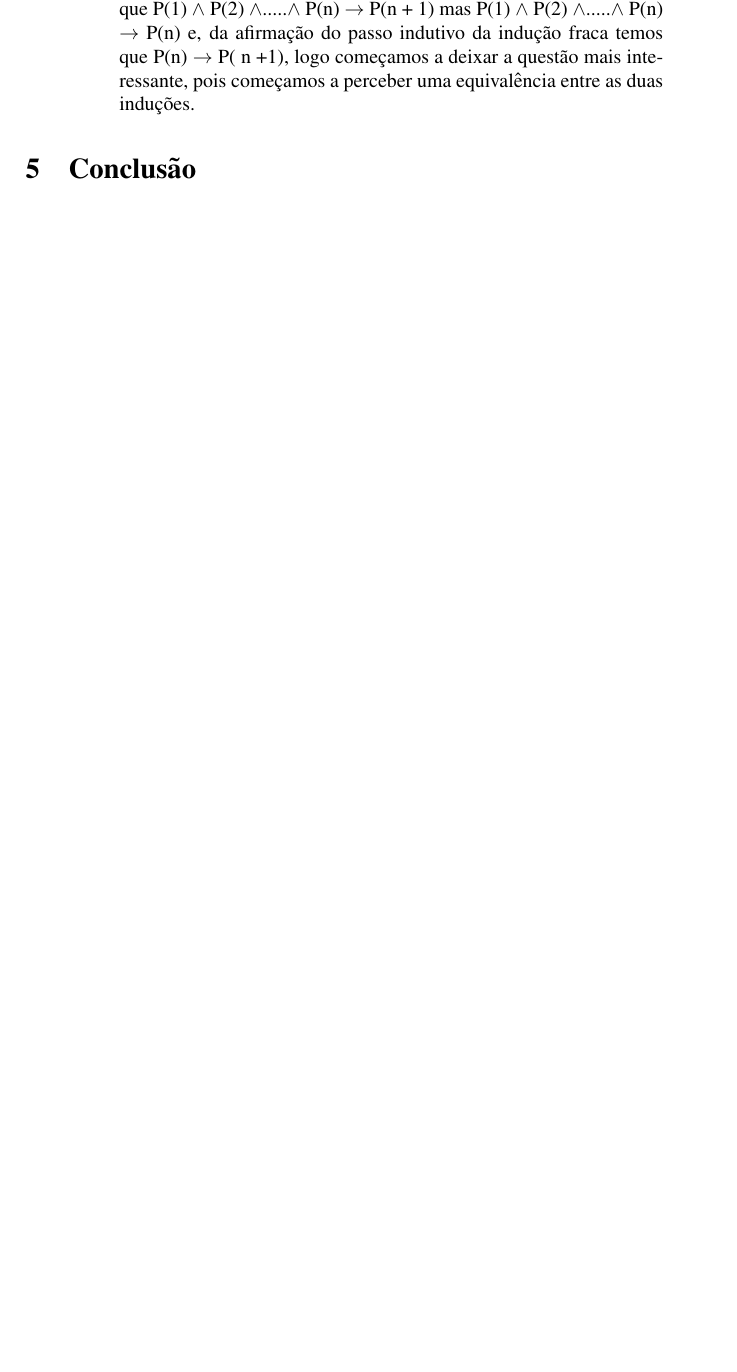
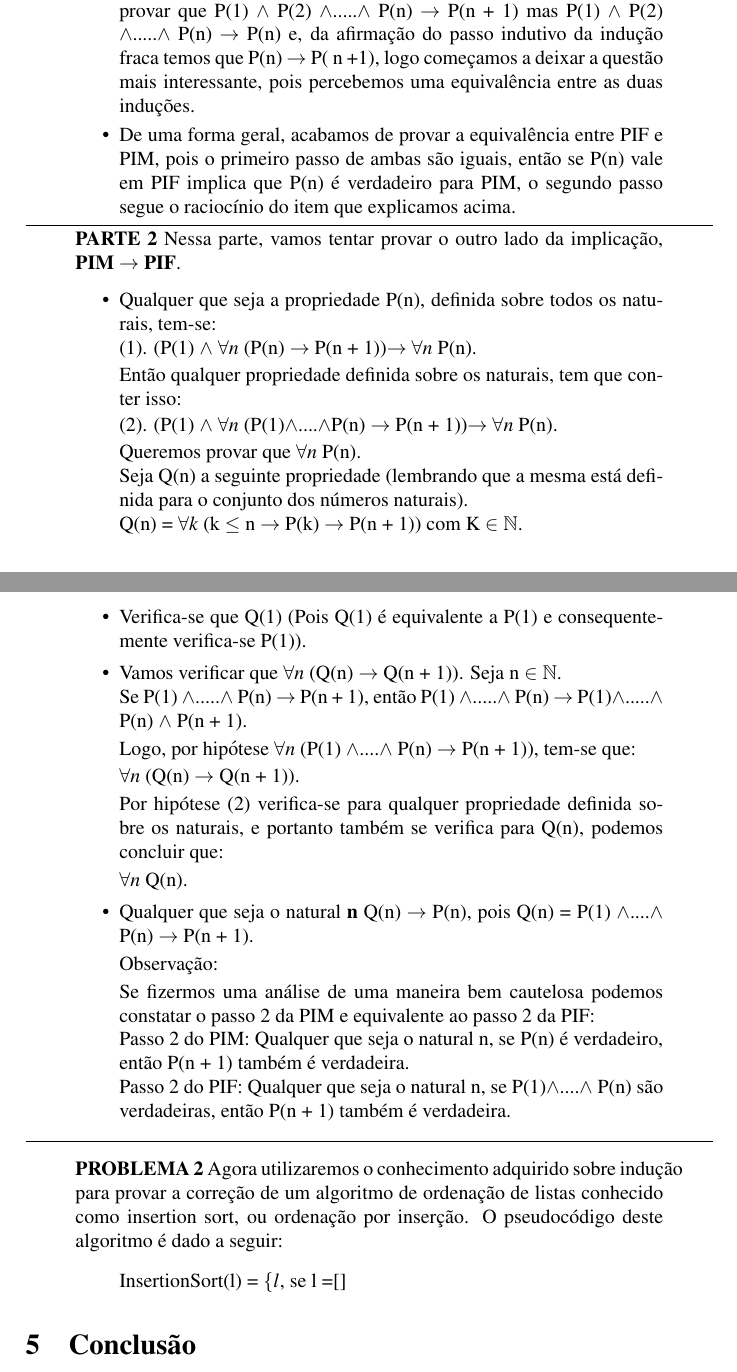
Before and after one commit to LC1-2018-2/inducao-estrutural-inducao, a LaTeX paper (inducao.tex): part of page 5 of 5 before the commit and two parts of pages 5 and 6 of 6 after it, the two joined at a grey line, cut so that both start at the same text, the shorter picture padded with empty space. Compiled offline with pdfLaTeX.

Commit message:
Algumas alterações

```diff
--- a/inducao.tex
+++ b/inducao.tex
@@ -157,9 +152,73 @@ Depois de definir o que é indução matemática e indução estrutural, vamos r
         \begin{itemize}
             \item Começamos a resolução dessa parte da implicação, notando que o primeiro passo da indução forte e da fraca são iguais, o que difere uma da outra, e a partir do passo indutivo. Na segunda etapa da indução forte, temos que: P(1) $\wedge$ P(2) $\wedge$.....$\wedge$ P(n) $\to$ P(n + 1). Relembrando o segundo passo da indução fraca, temos algo mais simples P(n) $\to$ P( n +1).
 
-            \item Assumindo que o passo base da indução forte é verdadeiro, então consequentemente o passo base da indução fraca também é verídico, porque podemos consumar P( n + 1) a partir de P(a) para todo \textbf{A} entre 1 $>=$ a $<=$ n. No passo indutivo da indução forte, temos que provar que P(1) $\wedge$ P(2) $\wedge$.....$\wedge$ P(n) $\to$ P(n + 1) mas P(1) $\wedge$ P(2) $\wedge$.....$\wedge$ P(n) $\to$ P(n) e, da afirmação do passo indutivo da indução fraca temos que  P(n) $\to$ P( n +1), logo começamos a deixar a questão mais interessante, pois começamos a perceber uma equivalência entre as duas induções.
+            \item Assumindo que o passo base da indução forte é verdadeiro, então consequentemente o passo base da indução fraca também é verídico, porque podemos consumar P( n + 1) a partir de P(a) para todo \textbf{A} entre 1 $>=$ a $<=$ n. No passo indutivo da indução forte, temos que provar que P(1) $\wedge$ P(2) $\wedge$.....$\wedge$ P(n) $\to$ P(n + 1) mas P(1) $\wedge$ P(2) $\wedge$.....$\wedge$ P(n) $\to$ P(n) e, da afirmação do passo indutivo da indução fraca temos que  P(n) $\to$ P( n +1), logo começamos a deixar a questão mais interessante, pois percebemos uma equivalência entre as duas induções.
+            \item De uma forma geral, acabamos de provar a equivalência entre PIF e PIM, pois o primeiro passo de ambas são iguais, então se P(n) vale em PIF implica que P(n) é verdadeiro para PIM, o segundo passo segue o raciocínio do item que explicamos acima.
         \end{itemize}
+        \hrule
+        \textbf{PARTE 2}
+            Nessa parte, vamos tentar provar o outro lado da implicação, \textbf{PIM} $\to$ \textbf{PIF}.
+            \begin{itemize}
+                \item Qualquer que seja a propriedade P(n), definida sobre todos os naturais, tem-se:
+               \newline
+                   (1). (P(1) $\wedge$ $\forall n  $ (P(n) $\to$ P(n + 1))$\to$ $\forall n $ P(n).
+
+                   Então qualquer propriedade definida sobre os naturais, tem que conter isso:
+
+                   (2). (P(1) $\wedge$ $\forall n  $ (P(1)$\wedge$....$\wedge$P(n) $\to$ P(n + 1))$\to$ $\forall n $ P(n).
+
+
+                   Queremos provar que $\forall n$ P(n).
+                   \newline
+                   Seja Q(n) a seguinte propriedade (lembrando que a mesma está definida para o conjunto dos números naturais).
+                  \newline
+                   Q(n) = $\forall k $ (k $\leq$ n $\to$ P(k) $\to$ P(n + 1)) com K $\in$ $\mathbb{N}$.
+                   \item Verifica-se que Q(1) (Pois Q(1) é equivalente a P(1) e consequentemente verifica-se P(1)).
+                   \item Vamos verificar que $\forall n $ (Q(n) $\to$ Q(n + 1)).
+                   Seja n $\in$ $\mathbb{N}$.
+                   \newline
+                   Se P(1) $\wedge$.....$\wedge$ P(n) $\to$ P(n + 1), então P(1) $\wedge$.....$\wedge$ P(n) $\to$ P(1)$\wedge$.....$\wedge$ P(n) $\wedge$ P(n + 1).
+
+                   Logo, por hipótese $\forall n  $ (P(1) $\wedge$....$\wedge$ P(n) $\to$ P(n + 1)), tem-se que:
+
+                   $\forall n $ (Q(n) $\to$ Q(n + 1)).
+
+                   Por hipótese (2) verifica-se para qualquer propriedade definida sobre os naturais, e portanto também se verifica para Q(n), podemos concluir que:
+
+                   $\forall n $ Q(n).
+                   \item Qualquer que seja o natural \textbf{n} Q(n) $\to$ P(n), pois Q(n) = P(1) $\wedge$....$\wedge$ P(n) $\to$ P(n + 1).
+
+                   Observação:
+
+                   Se fizermos uma análise de uma maneira bem cautelosa podemos constatar o passo 2 da PIM e equivalente ao passo 2 da PIF:
+                   \newline
+                   Passo 2 do PIM: Qualquer que seja o natural n, se P(n) é verdadeiro, então P(n + 1) também é verdadeira.
+                   \newline
+                   Passo 2 do PIF: Qualquer que seja o natural n, se P(1)$\wedge$....$\wedge$ P(n) são verdadeiras, então P(n + 1) também é verdadeira.
+
+            \end{itemize}
     \end{quote}
+    \hrule
+
+    \begin{quote}
+
+        \textbf{PROBLEMA 2}
+        Agora utilizaremos o conhecimento adquirido sobre indução para provar a correção de um algoritmo de ordenação de listas conhecido como insertion sort, ou ordenação por inserção.
+O pseudocódigo deste algoritmo é dado a seguir:
+\begin{quote}
+    InsertionSort(l) = $\lbrace l$,               se l =[]
+
+
+
+
+\end{quote}
+    \end{quote}
+
+
+
+
+
+
 
 
 
```
Also changed, not shown: inducao.tex (13 more changed lines).
